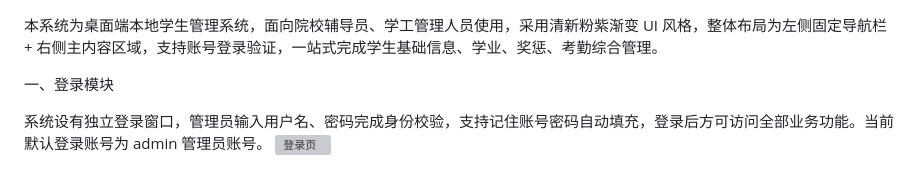
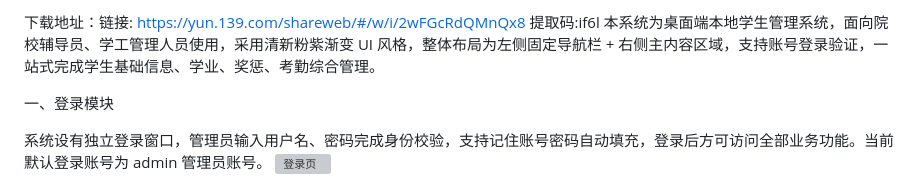
Before and after one commit to hao1a/-, a Markdown page: README.md, the part around the change. GitHub-like rendering; grey boxes are pictures that could not be loaded.

```diff
--- a/README.md
+++ b/README.md
@@ -1,3 +1,4 @@
+下载地址：链接: https://yun.139.com/shareweb/#/w/i/2wFGcRdQMnQx8  提取码:if6l
 本系统为桌面端本地学生管理系统，面向院校辅导员、学工管理人员使用，采用清新粉紫渐变 UI 风格，整体布局为左侧固定导航栏 + 右侧主内容区域，支持账号登录验证，一站式完成学生基础信息、学业、奖惩、考勤综合管理。
 
 一、登录模块
```
